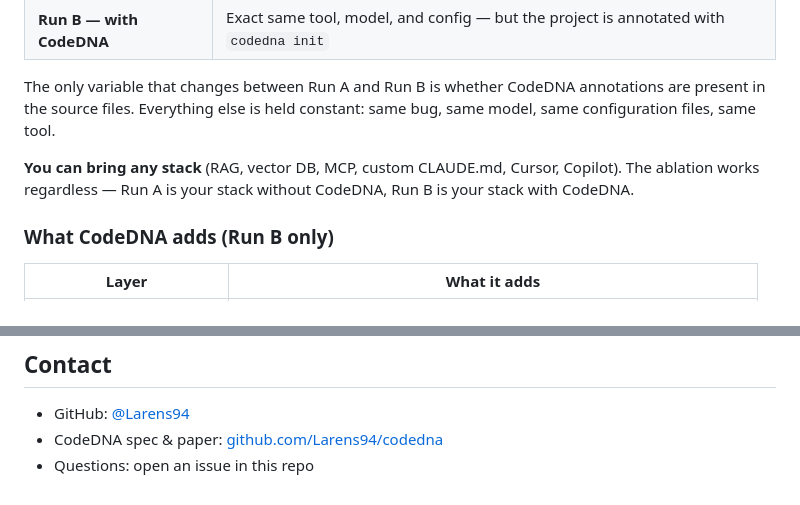
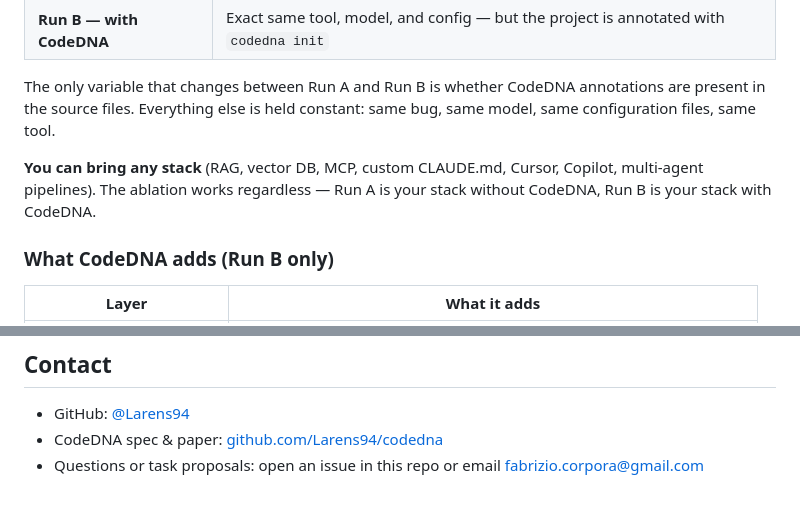
Before and after one commit to Larens94/codedna-challenge, a Markdown page: README.md, 2 parts joined by grey strips. Rendered like a GitHub page.

```diff
--- a/README.md
+++ b/README.md
@@ -29,7 +29,7 @@ This is **not** "your config vs CodeDNA." It is an ablation study:
 
 The only variable that changes between Run A and Run B is whether CodeDNA annotations are present in the source files. Everything else is held constant: same bug, same model, same configuration files, same tool.
 
-**You can bring any stack** (RAG, vector DB, MCP, custom CLAUDE.md, Cursor, Copilot). The ablation works regardless — Run A is your stack without CodeDNA, Run B is your stack with CodeDNA.
+**You can bring any stack** (RAG, vector DB, MCP, custom CLAUDE.md, Cursor, Copilot, multi-agent pipelines). The ablation works regardless — Run A is your stack without CodeDNA, Run B is your stack with CodeDNA.
 
 ### What CodeDNA adds (Run B only)
 
@@ -193,4 +193,4 @@ If CodeDNA makes no difference on your stack, that is a valid and interesting re
 
 - GitHub: [@Larens94](https://github.com/Larens94)
 - CodeDNA spec & paper: [github.com/Larens94/codedna](https://github.com/Larens94/codedna)
-- Questions: open an issue in this repo
+- Questions or task proposals: open an issue in this repo or email [fabrizio.corpora@gmail.com](mailto:fabrizio.corpora@gmail.com)
```
Also changed, not shown: README-it.md (+2 -2 lines).
